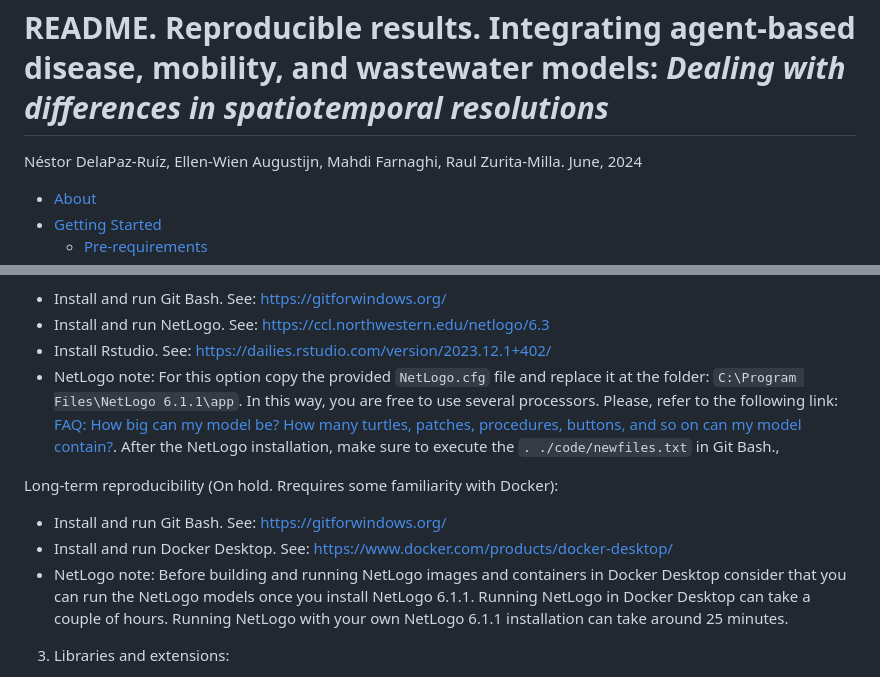
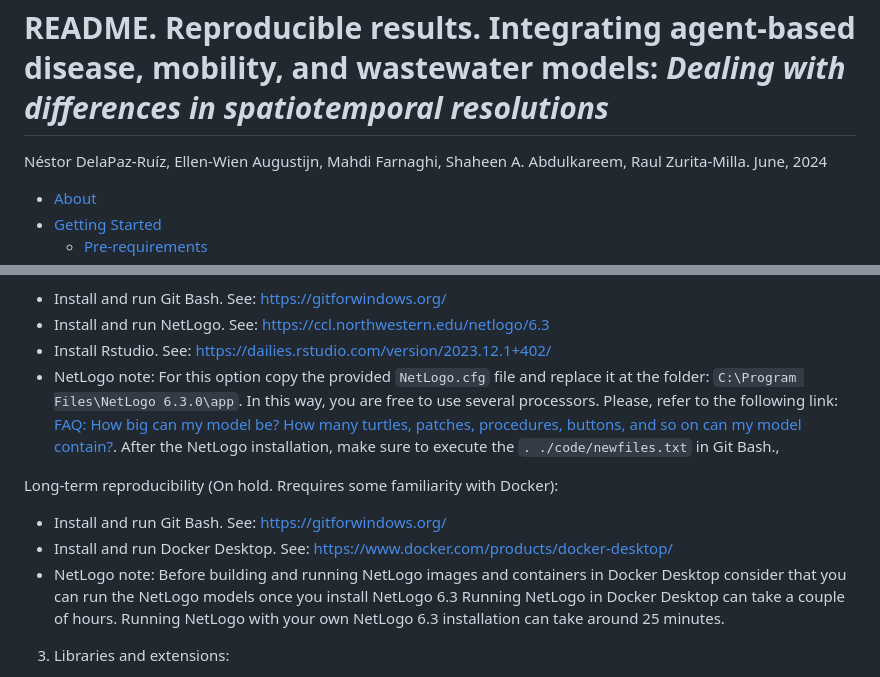
Before and after one commit to delapazruiz/abm.disease.mobility.wastewater, a Markdown page: README.md, 2 parts joined by grey strips. GitHub-like rendering.

```diff
--- a/README.md
+++ b/README.md
@@ -4,7 +4,7 @@
 *Dealing with differences in spatiotemporal resolutions*
 ================
 
-Néstor DelaPaz-Ruíz, Ellen-Wien Augustijn, Mahdi Farnaghi, Raul Zurita-Milla. June, 2024
+Néstor DelaPaz-Ruíz, Ellen-Wien Augustijn, Mahdi Farnaghi, Shaheen A. Abdulkareem, Raul Zurita-Milla. June, 2024
 
 -   [About](#about)
 -   [Getting Started](#getting-started)
@@ -66,7 +66,7 @@ Quick reproducibility (requires NetLogo/Rstudio experience):
 -   Install Rstudio. See:
     <https://dailies.rstudio.com/version/2023.12.1+402/>
 -   NetLogo note: For this option copy the provided `NetLogo.cfg` file
-    and replace it at the folder: `C:\Program Files\NetLogo 6.1.1\app`.
+    and replace it at the folder: `C:\Program Files\NetLogo 6.3.0\app`.
     In this way, you are free to use several processors. Please, refer
     to the following link: [FAQ: How big can my model be? How many
     turtles, patches, procedures, buttons, and so on can my model
@@ -82,9 +82,9 @@ Docker):
     <https://www.docker.com/products/docker-desktop/>
 -   NetLogo note: Before building and running NetLogo images and
     containers in Docker Desktop consider that you can run the NetLogo
-    models once you install NetLogo 6.1.1. Running NetLogo in Docker
+    models once you install NetLogo 6.3 Running NetLogo in Docker
     Desktop can take a couple of hours. Running NetLogo with your own
-    NetLogo 6.1.1 installation can take around 25 minutes.
+    NetLogo 6.3 installation can take around 25 minutes.
 
 3. Libraries and extensions:
 
```
